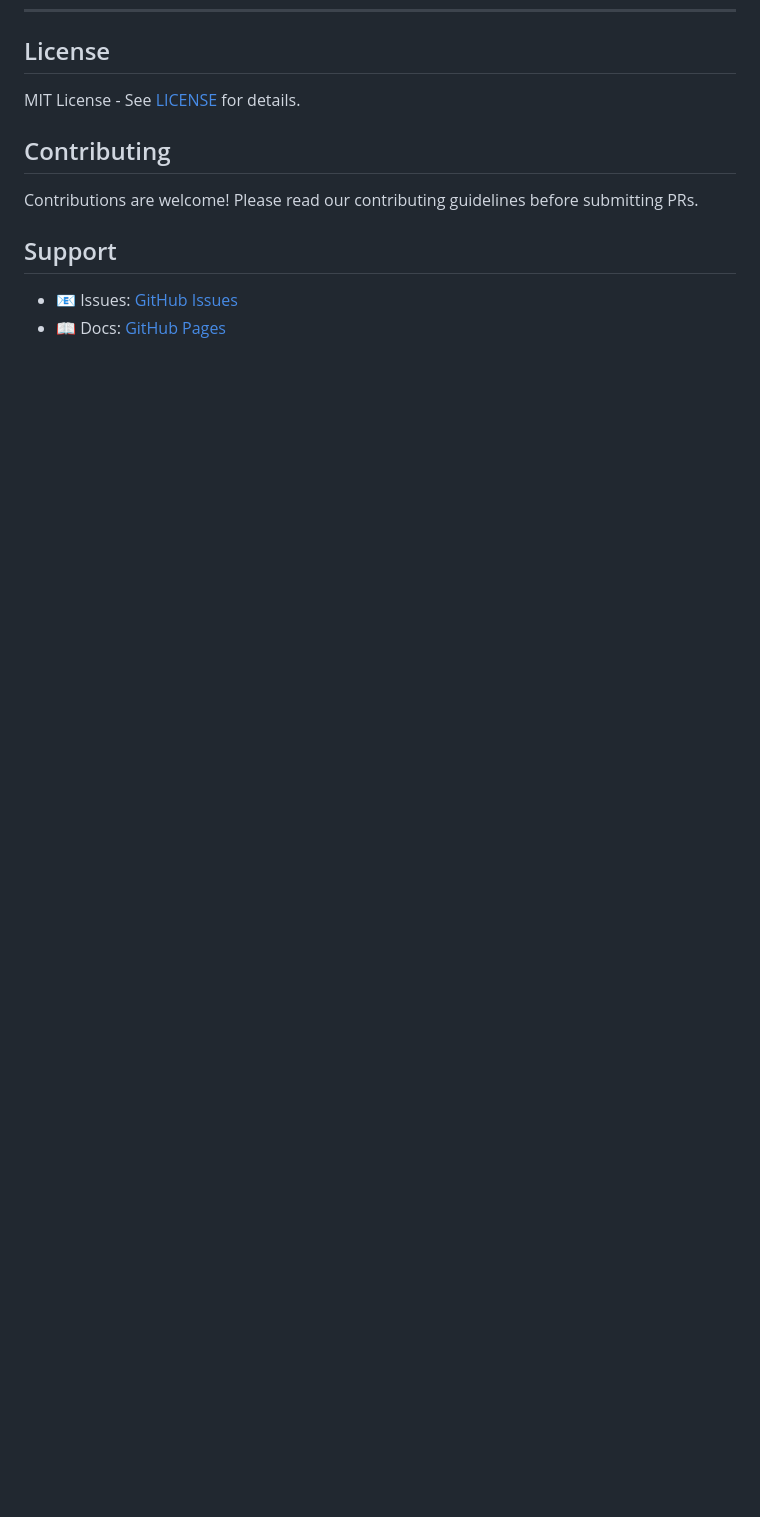
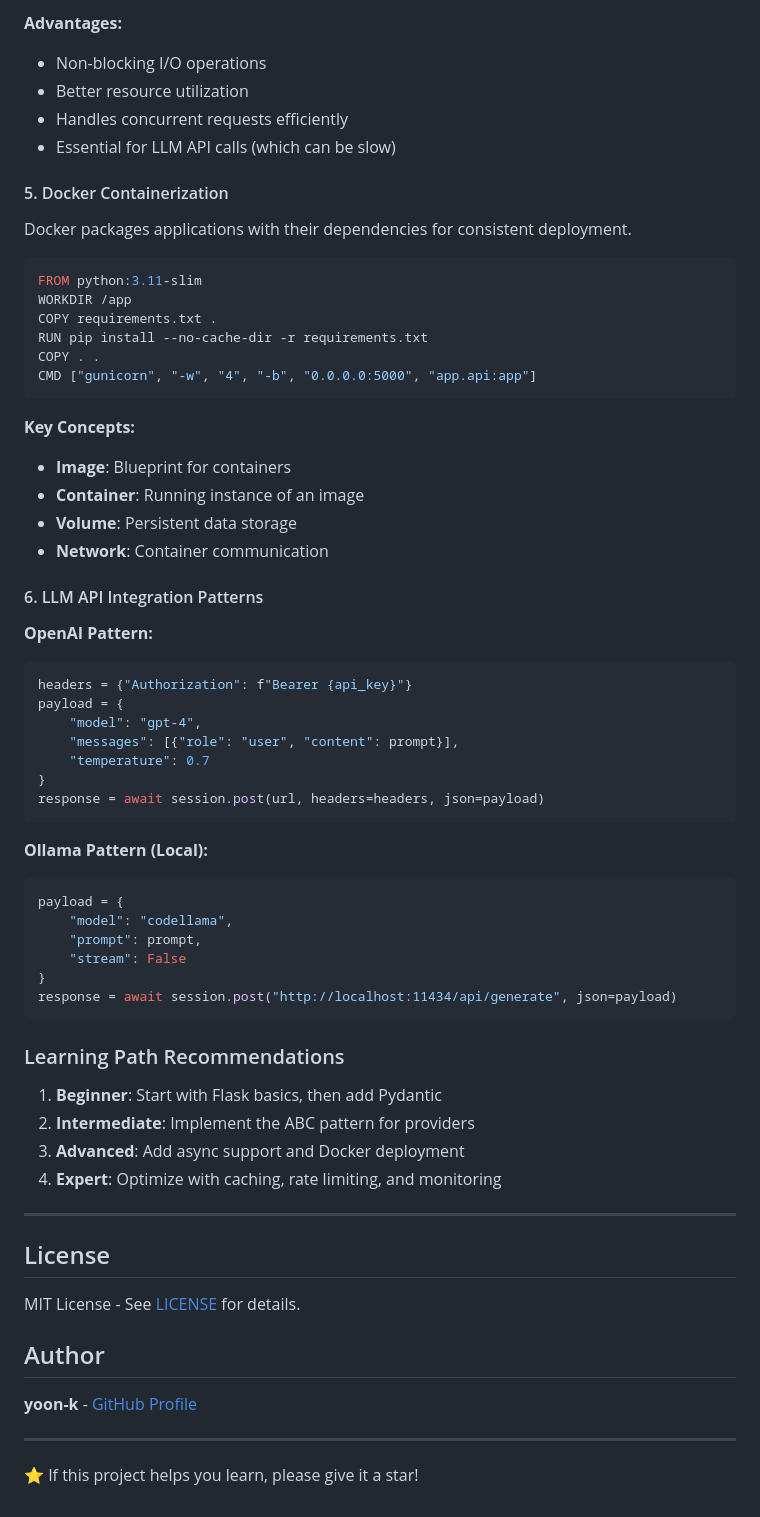
Before and after one commit to yoon-k/openwebui-code-reviewer, a Markdown page: README.md, the part around the change printed below. Drawn GitHub-style; blank space fills up the shorter version.

````diff
--- a/README.md
+++ b/README.md
@@ -256,12 +347,67 @@ docker-compose up -d
+**Advantages:**
+- Non-blocking I/O operations
+- Better resource utilization
+- Handles concurrent requests efficiently
+- Essential for LLM API calls (which can be slow)
+
+#### 5. Docker Containerization
+Docker packages applications with their dependencies for consistent deployment.
+
+```dockerfile
+FROM python:3.11-slim
+WORKDIR /app
+COPY requirements.txt .
+RUN pip install --no-cache-dir -r requirements.txt
+COPY . .
+CMD ["gunicorn", "-w", "4", "-b", "0.0.0.0:5000", "app.api:app"]
+```
+
+**Key Concepts:**
+- **Image**: Blueprint for containers
+- **Container**: Running instance of an image
+- **Volume**: Persistent data storage
+- **Network**: Container communication
+
+#### 6. LLM API Integration Patterns
+
+**OpenAI Pattern:**
+```python
+headers = {"Authorization": f"Bearer {api_key}"}
+payload = {
+    "model": "gpt-4",
+    "messages": [{"role": "user", "content": prompt}],
+    "temperature": 0.7
+}
+response = await session.post(url, headers=headers, json=payload)
+```
+
+**Ollama Pattern (Local):**
+```python
+payload = {
+    "model": "codellama",
+    "prompt": prompt,
+    "stream": False
+}
+response = await session.post("http://localhost:11434/api/generate", json=payload)
+```
+
+### Learning Path Recommendations
+
+1. **Beginner**: Start with Flask basics, then add Pydantic
+2. **Intermediate**: Implement the ABC pattern for providers
+3. **Advanced**: Add async support and Docker deployment
+4. **Expert**: Optimize with caching, rate limiting, and monitoring
+
+---
+
 ## License
 
 MIT License - See [LICENSE](LICENSE) for details.
 
-## Contributing
+## Author
 
-Contributions are welcome! Please read our contributing guidelines before submitting PRs.
+**yoon-k** - [GitHub Profile](https://github.com/yoon-k)
 
-## Support
+---
 
-- 📧 Issues: [GitHub Issues](https://github.com/yoon-k/openwebui-code-reviewer/issues)
-- 📖 Docs: [GitHub Pages](https://yoon-k.github.io/openwebui-code-reviewer/)
+⭐ If this project helps you learn, please give it a star!
````
Also changed, not shown: other parts of README.md (+91 -0 lines).
